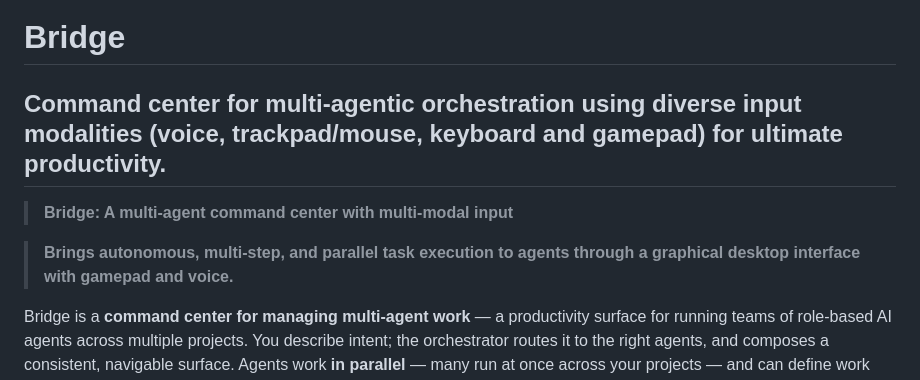
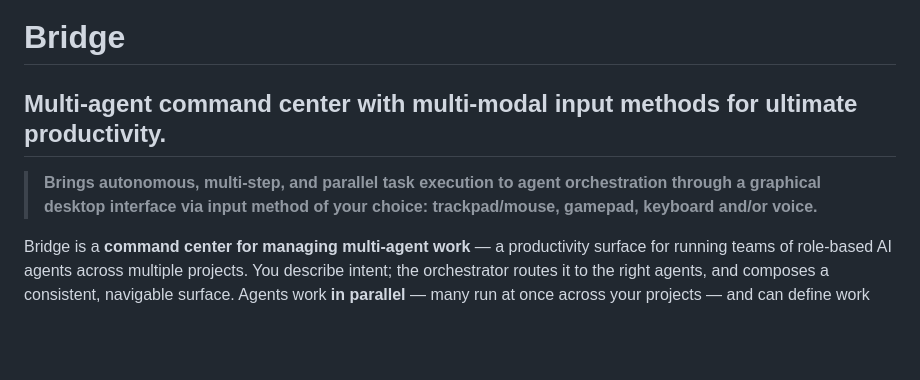
Before and after one commit to machinarii/bridge, a Markdown page: README.md, the part around the change. GitHub-like rendering; blank space fills up the shorter version.

Commit message:
README: tighten tagline and intro headline
Co-Authored-By: Claude Opus 4.8 (1M context) <noreply@anthropic.com>

```diff
--- a/README.md
+++ b/README.md
@@ -1,11 +1,8 @@
 # Bridge
 
-## Command center for multi-agentic orchestration using diverse input modalities (voice, trackpad/mouse, keyboard and gamepad) for ultimate productivity.
+## Multi-agent command center with multi-modal input methods for ultimate productivity.
 
-
-> **Bridge: A multi-agent command center with multi-modal input**
-
-> **Brings autonomous, multi-step, and parallel task execution to agents through a graphical desktop interface with gamepad and voice.**
+> **Brings autonomous, multi-step, and parallel task execution to agent orchestration through a graphical desktop interface via input method of your choice: trackpad/mouse, gamepad, keyboard and/or voice.**
 
 Bridge is a **command center for managing multi-agent work** — a productivity surface for running teams of role-based AI agents across multiple projects. You describe intent; the orchestrator routes it to the right agents, and composes a consistent, navigable surface. Agents work **in parallel** — many run at once across your projects — and can define work topology so that agents can work dynamically. The goal is to make *coordinating a team of agents* — assigning, steering, and tracking their work — fast, low-friction and goal-oriented.
 
```
